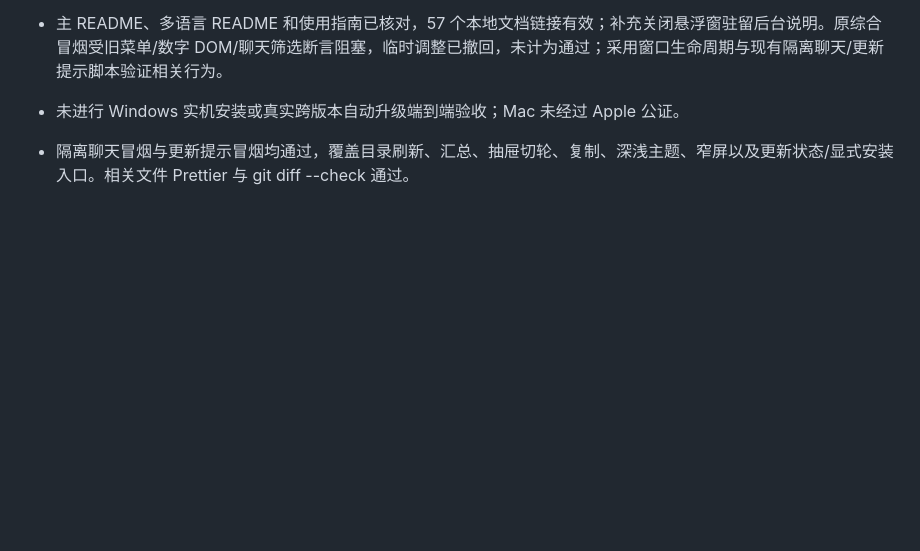
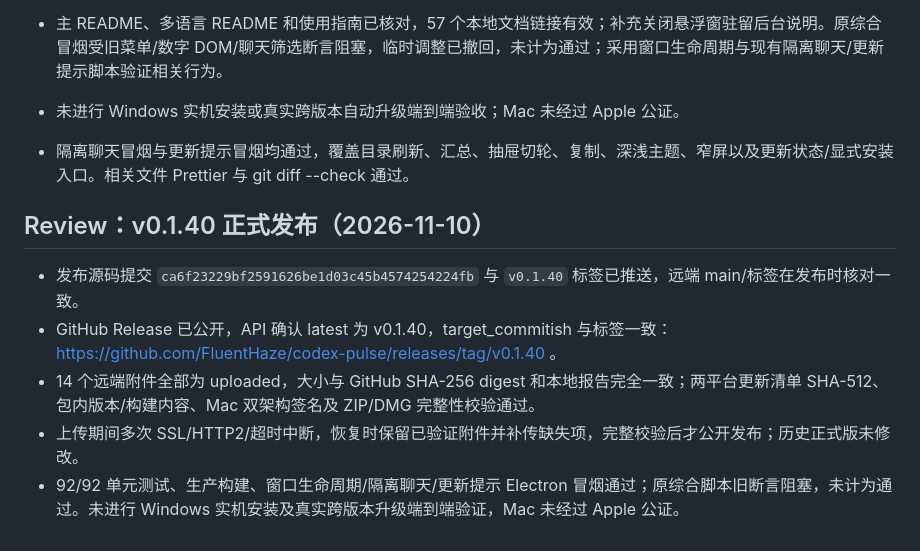
Before and after one commit to FluentHaze/codex-pulse, a Markdown page: tasks/todo.md, the part around one of its changes. GitHub-like rendering; blank space fills up the shorter version.

Commit message:
fix: 补全 v0.1.40 发布验证记录

```diff
--- a/tasks/todo.md
+++ b/tasks/todo.md
@@ -300,3 +300,11 @@
 - 未进行 Windows 实机安装或真实跨版本自动升级端到端验收；Mac 未经过 Apple 公证。
 
 - 隔离聊天冒烟与更新提示冒烟均通过，覆盖目录刷新、汇总、抽屉切轮、复制、深浅主题、窄屏以及更新状态/显式安装入口。相关文件 Prettier 与 git diff --check 通过。
+
+## Review：v0.1.40 正式发布（2026-11-10）
+
+- 发布源码提交 `ca6f23229bf2591626be1d03c45b4574254224fb` 与 `v0.1.40` 标签已推送，远端 main/标签在发布时核对一致。
+- GitHub Release 已公开，API 确认 latest 为 v0.1.40，target_commitish 与标签一致：https://github.com/FluentHaze/codex-pulse/releases/tag/v0.1.40 。
+- 14 个远端附件全部为 uploaded，大小与 GitHub SHA-256 digest 和本地报告完全一致；两平台更新清单 SHA-512、包内版本/构建内容、Mac 双架构签名及 ZIP/DMG 完整性校验通过。
+- 上传期间多次 SSL/HTTP2/超时中断，恢复时保留已验证附件并补传缺失项，完整校验后才公开发布；历史正式版未修改。
+- 92/92 单元测试、生产构建、窗口生命周期/隔离聊天/更新提示 Electron 冒烟通过；原综合脚本旧断言阻塞，未计为通过。未进行 Windows 实机安装及真实跨版本升级端到端验证，Mac 未经过 Apple 公证。
```
Also changed, not shown: other parts of tasks/todo.md (+1 -1 lines).
